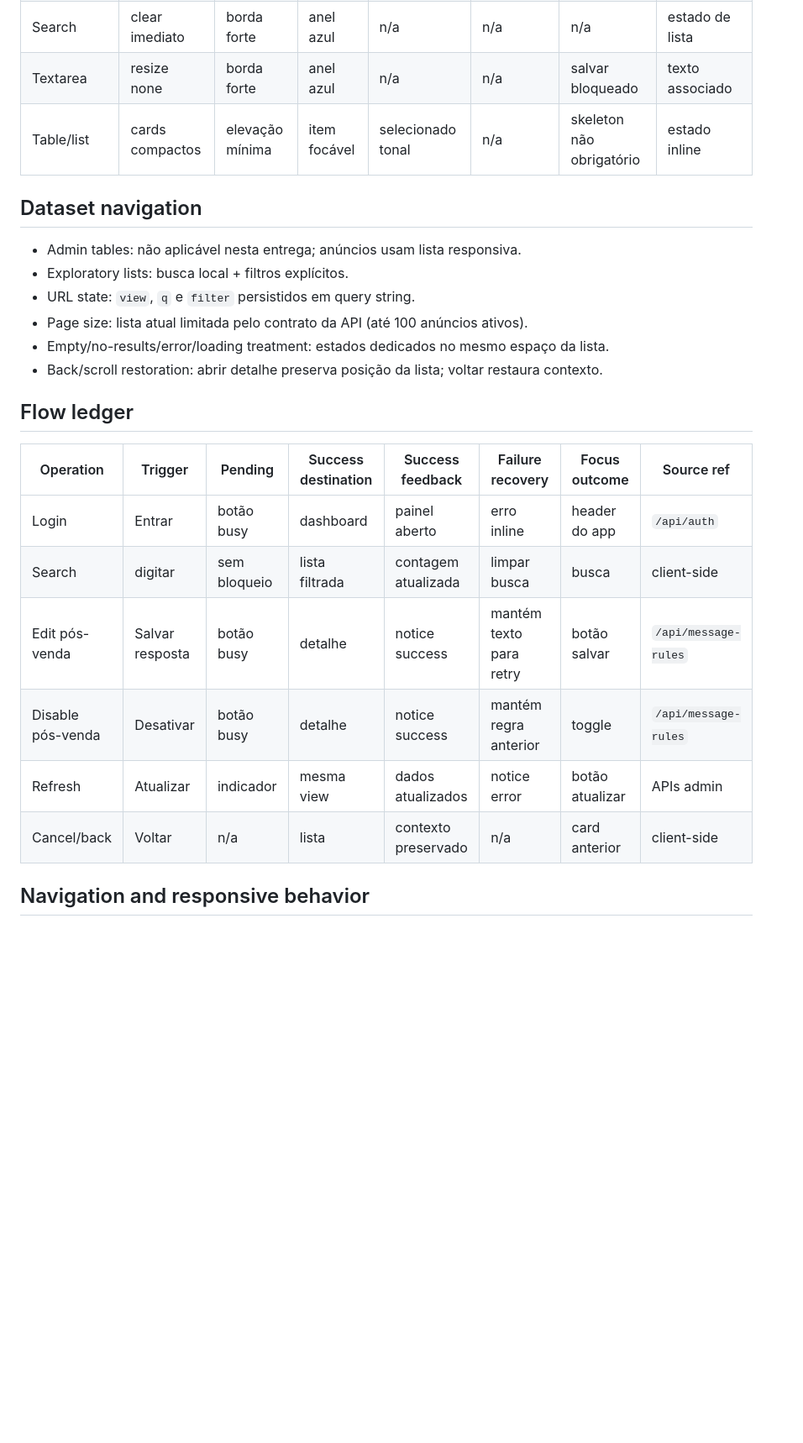
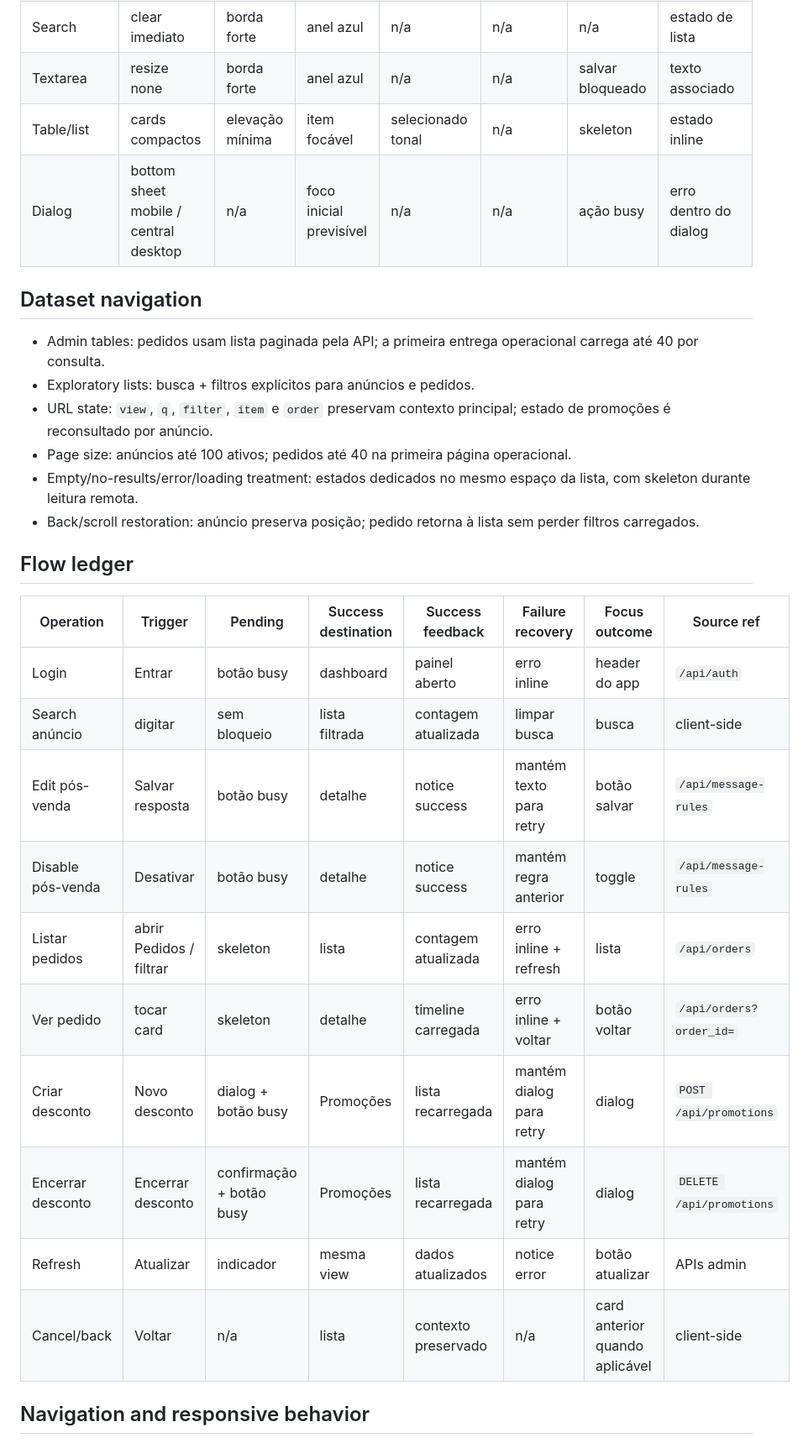
Before and after one commit to nutricionistaalmeidavh-spec/MercadoLivre, a Markdown page: UX-CONTRACT.md, the part around one of its changes. Shown at 84% size. Drawn GitHub-style; blank space fills up the shorter version.

```diff
--- a/UX-CONTRACT.md
+++ b/UX-CONTRACT.md
@@ -43,25 +46,30 @@
 | Secret input | masked | igual input | anel azul | n/a | n/a | n/a | texto associado |
 | Search | clear imediato | borda forte | anel azul | n/a | n/a | n/a | estado de lista |
 | Textarea | resize none | borda forte | anel azul | n/a | n/a | salvar bloqueado | texto associado |
-| Table/list | cards compactos | elevação mínima | item focável | selecionado tonal | n/a | skeleton não obrigatório | estado inline |
+| Table/list | cards compactos | elevação mínima | item focável | selecionado tonal | n/a | skeleton | estado inline |
+| Dialog | bottom sheet mobile / central desktop | n/a | foco inicial previsível | n/a | n/a | ação busy | erro dentro do dialog |
 
 ## Dataset navigation
-- Admin tables: não aplicável nesta entrega; anúncios usam lista responsiva.
-- Exploratory lists: busca local + filtros explícitos.
-- URL state: `view`, `q` e `filter` persistidos em query string.
-- Page size: lista atual limitada pelo contrato da API (até 100 anúncios ativos).
-- Empty/no-results/error/loading treatment: estados dedicados no mesmo espaço da lista.
-- Back/scroll restoration: abrir detalhe preserva posição da lista; voltar restaura contexto.
+- Admin tables: pedidos usam lista paginada pela API; a primeira entrega operacional carrega até 40 por consulta.
+- Exploratory lists: busca + filtros explícitos para anúncios e pedidos.
+- URL state: `view`, `q`, `filter`, `item` e `order` preservam contexto principal; estado de promoções é reconsultado por anúncio.
+- Page size: anúncios até 100 ativos; pedidos até 40 na primeira página operacional.
+- Empty/no-results/error/loading treatment: estados dedicados no mesmo espaço da lista, com skeleton durante leitura remota.
+- Back/scroll restoration: anúncio preserva posição; pedido retorna à lista sem perder filtros carregados.
 
 ## Flow ledger
 | Operation | Trigger | Pending | Success destination | Success feedback | Failure recovery | Focus outcome | Source ref |
 |---|---|---|---|---|---|---|---|
 | Login | Entrar | botão busy | dashboard | painel aberto | erro inline | header do app | `/api/auth` |
-| Search | digitar | sem bloqueio | lista filtrada | contagem atualizada | limpar busca | busca | client-side |
+| Search anúncio | digitar | sem bloqueio | lista filtrada | contagem atualizada | limpar busca | busca | client-side |
 | Edit pós-venda | Salvar resposta | botão busy | detalhe | notice success | mantém texto para retry | botão salvar | `/api/message-rules` |
 | Disable pós-venda | Desativar | botão busy | detalhe | notice success | mantém regra anterior | toggle | `/api/message-rules` |
+| Listar pedidos | abrir Pedidos / filtrar | skeleton | lista | contagem atualizada | erro inline + refresh | lista | `/api/orders` |
+| Ver pedido | tocar card | skeleton | detalhe | timeline carregada | erro inline + voltar | botão voltar | `/api/orders?order_id=` |
+| Criar desconto | Novo desconto | dialog + botão busy | Promoções | lista recarregada | mantém dialog para retry | dialog | `POST /api/promotions` |
+| Encerrar desconto | Encerrar desconto | confirmação + botão busy | Promoções | lista recarregada | mantém dialog para retry | dialog | `DELETE /api/promotions` |
 | Refresh | Atualizar | indicador | mesma view | dados atualizados | notice error | botão atualizar | APIs admin |
-| Cancel/back | Voltar | n/a | lista | contexto preservado | n/a | card anterior | client-side |
+| Cancel/back | Voltar | n/a | lista | contexto preservado | n/a | card anterior quando aplicável | client-side |
 
 ## Navigation and responsive behavior
 - Route document title policy: `{Tela} — ArtiSys Mercado Livre`.
```
Also changed, not shown: other parts of UX-CONTRACT.md (+32 -28 lines).
